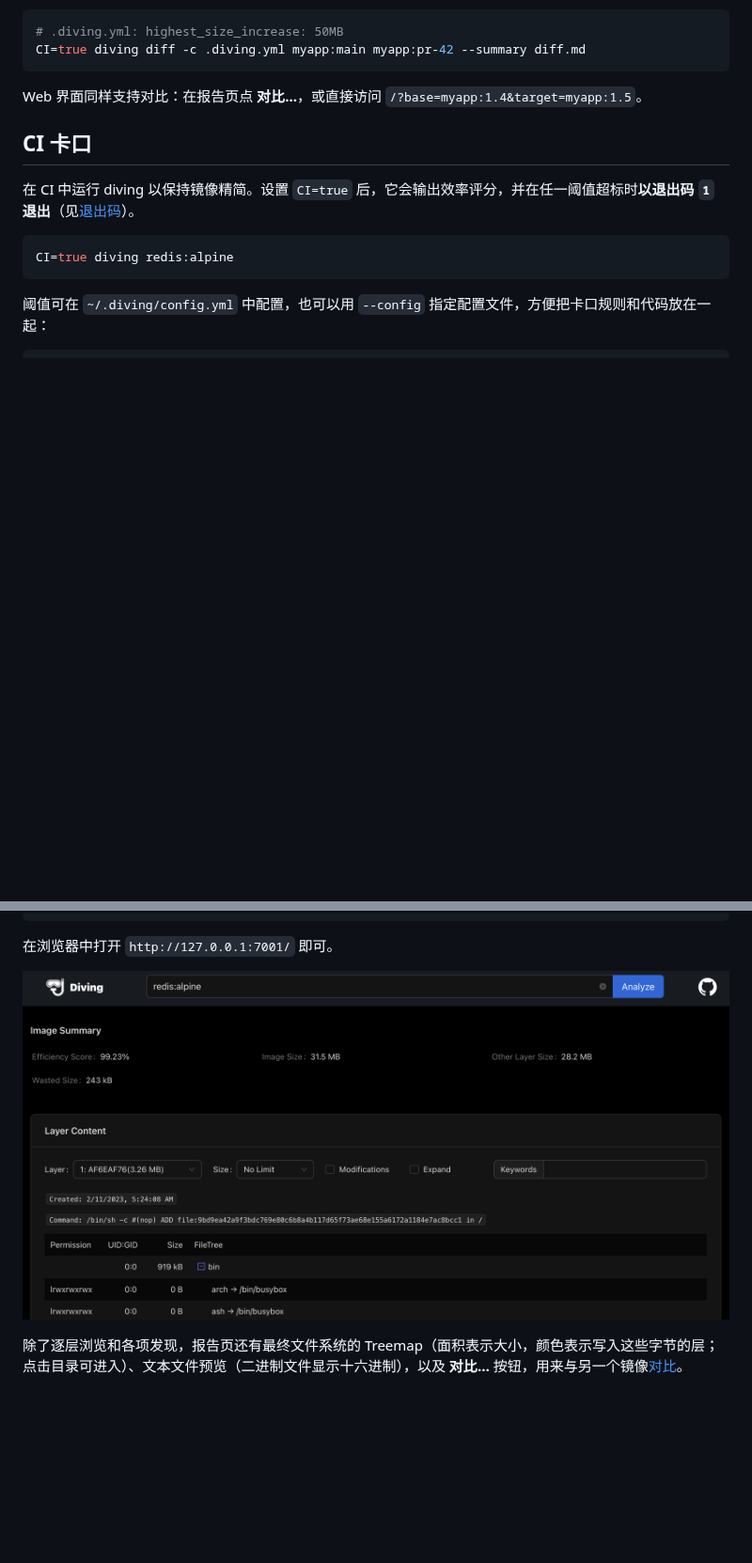
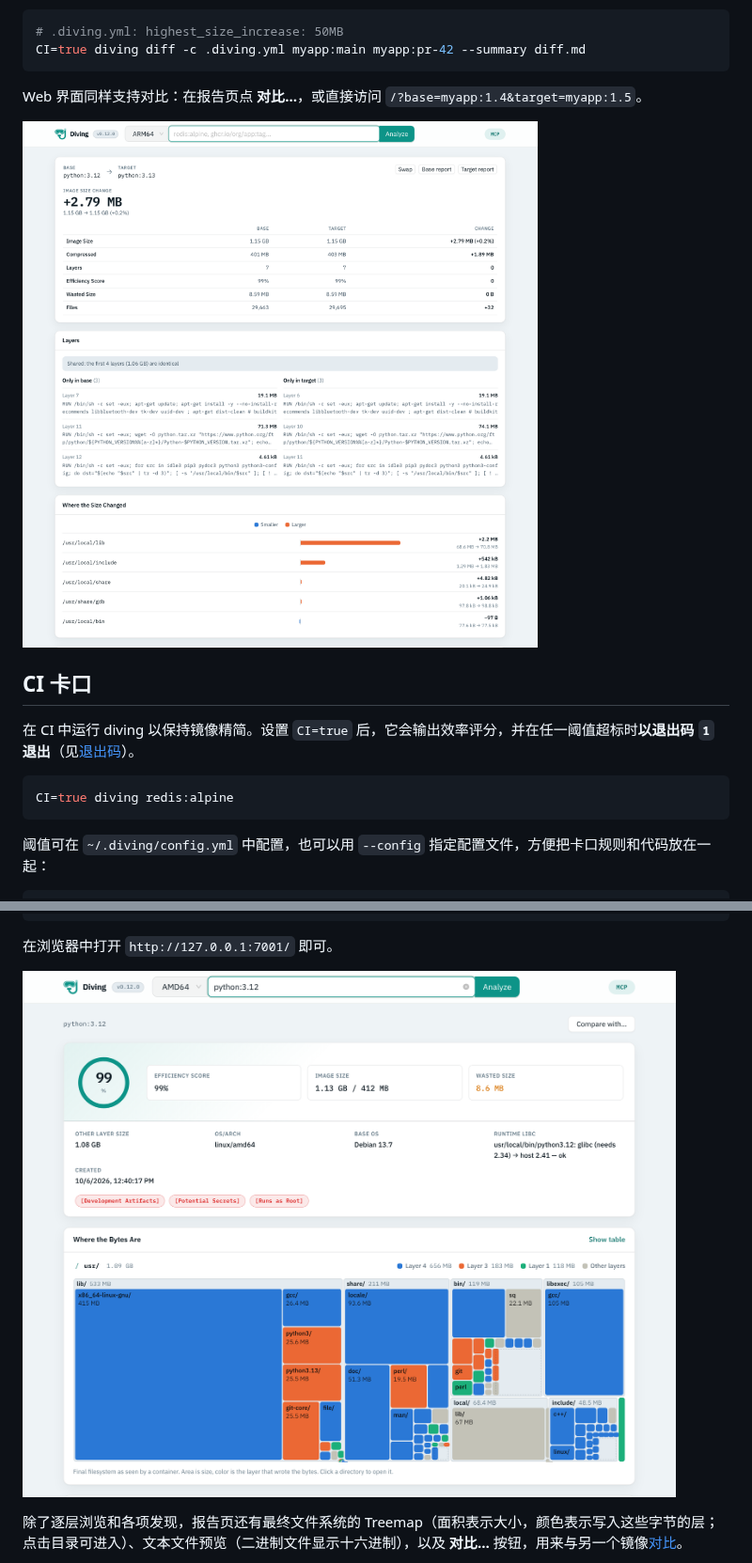
Before and after one commit to vicanso/diving-rs, a Markdown page: README-zh.md, 2 parts joined by grey strips. Shown at 94% size. Rendered like a GitHub page; pictures changed too: assets/diving-diff.png (added), assets/diving-web.png; blank space fills up the shorter version.

````diff
--- a/README-zh.md
+++ b/README-zh.md
@@ -119,6 +119,8 @@ CI=true diving diff -c .diving.yml myapp:main myapp:pr-42 --summary diff.md
 ```
 
 Web 界面同样支持对比：在报告页点 **对比…**，或直接访问 `/?base=myapp:1.4&target=myapp:1.5`。
+
+![](./assets/diving-diff.png)
 
 ## CI 卡口
 
````
Also changed, not shown: README.md (+2 -0 lines), 2 other files.
